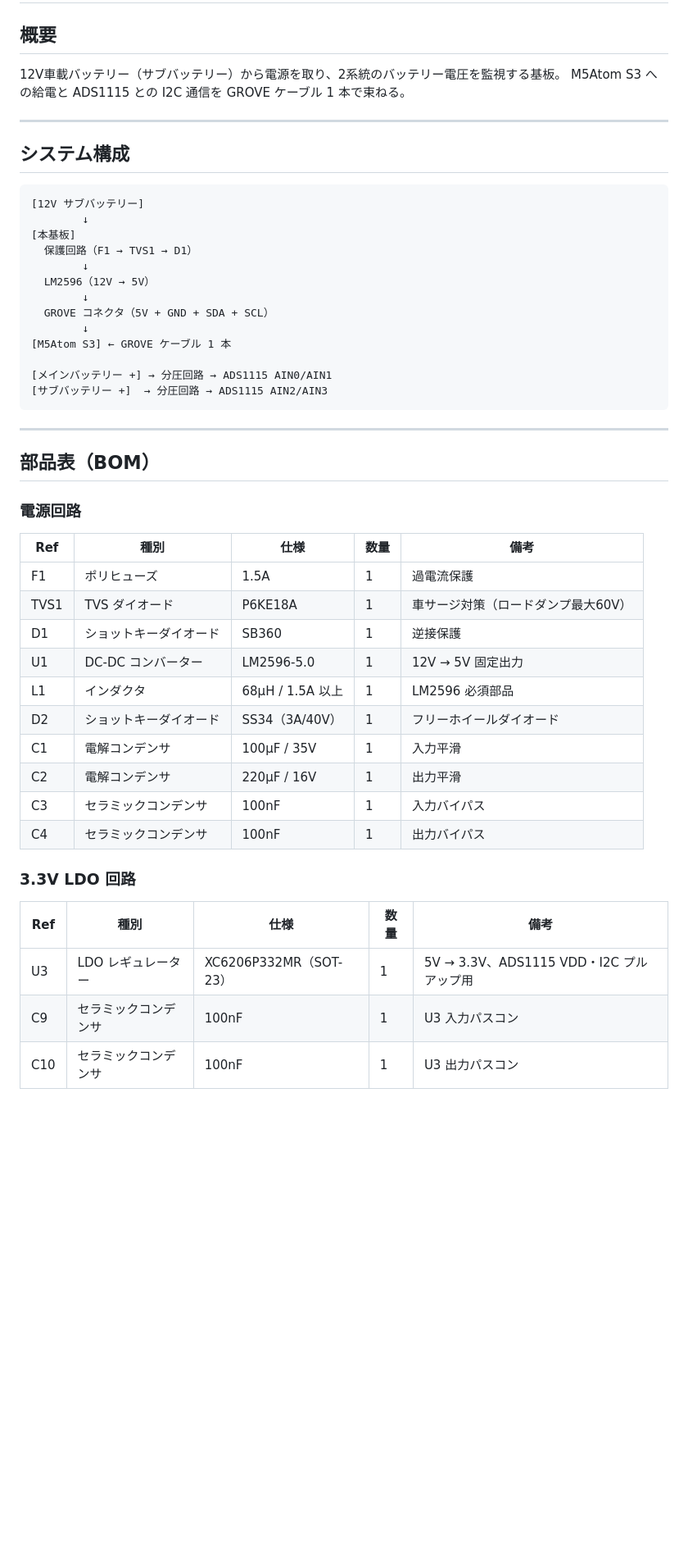
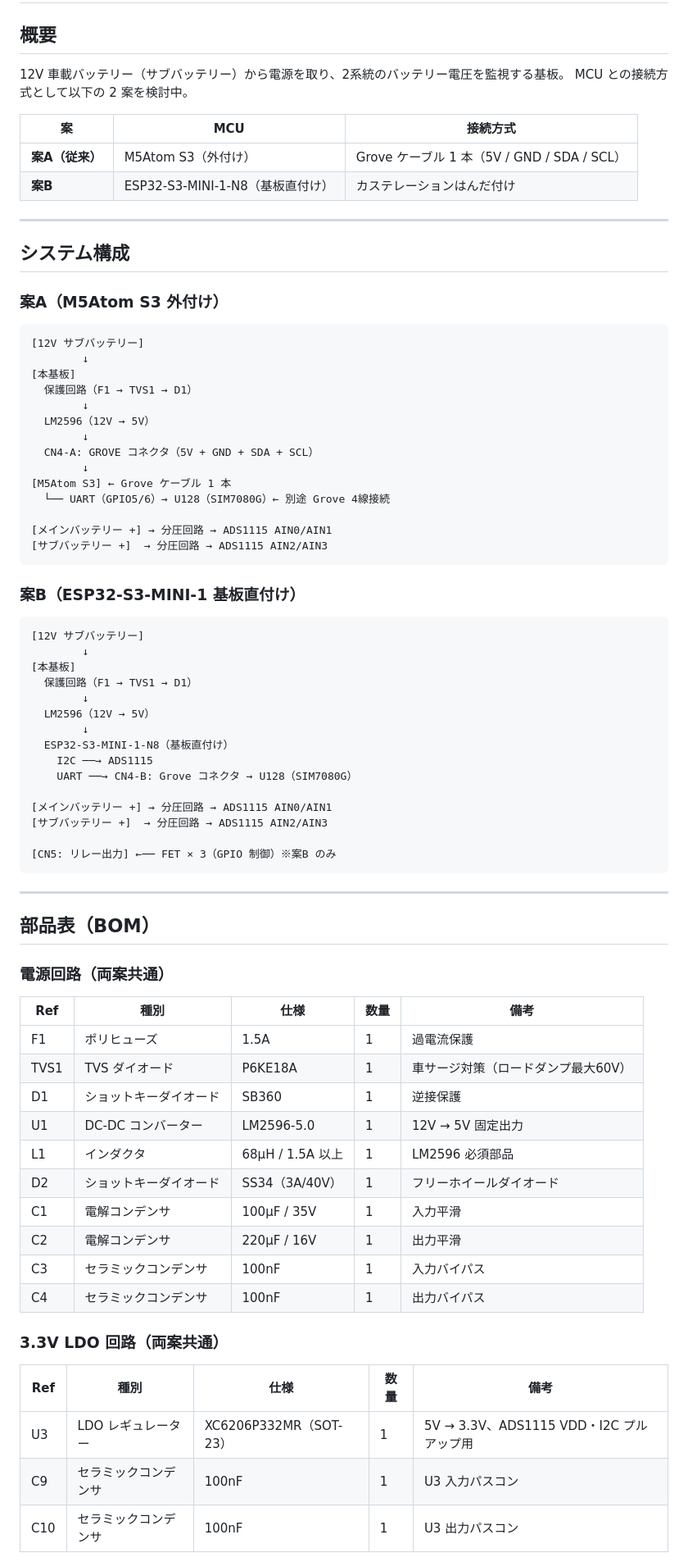
Before and after one commit to karuru6225/car-iot-services, a Markdown page: HARDWARE.md, the part around one of its changes. Shown at 82% size. GitHub-like rendering; blank space fills up the shorter version.

````diff
--- a/HARDWARE.md
+++ b/HARDWARE.md
@@ -2,14 +2,21 @@
 
 ## 概要
 
-12V車載バッテリー（サブバッテリー）から電源を取り、2系統のバッテリー電圧を監視する基板。
-M5Atom S3 への給電と ADS1115 との I2C 通信を GROVE ケーブル 1 本で束ねる。
+12V 車載バッテリー（サブバッテリー）から電源を取り、2系統のバッテリー電圧を監視する基板。
+MCU との接続方式として以下の 2 案を検討中。
+
+| 案 | MCU | 接続方式 |
+| -- | --- | -------- |
+| **案A（従来）** | M5Atom S3（外付け） | Grove ケーブル 1 本（5V / GND / SDA / SCL） |
+| **案B** | ESP32-S3-MINI-1-N8（基板直付け） | カステレーションはんだ付け |
 
 ---
 
 ## システム構成
 
-```
+### 案A（M5Atom S3 外付け）
+
+```text
 [12V サブバッテリー]
         ↓
 [本基板]
@@ -17,39 +24,60 @@ M5Atom S3 への給電と ADS1115 との I2C 通信を GROVE ケーブル 1 本
         ↓
   LM2596（12V → 5V）
         ↓
-  GROVE コネクタ（5V + GND + SDA + SCL）
+  CN4-A: GROVE コネクタ（5V + GND + SDA + SCL）
         ↓
-[M5Atom S3] ← GROVE ケーブル 1 本
+[M5Atom S3] ← Grove ケーブル 1 本
+  └── UART（GPIO5/6）→ U128（SIM7080G）← 別途 Grove 4線接続
 
 [メインバッテリー +] → 分圧回路 → ADS1115 AIN0/AIN1
 [サブバッテリー +]  → 分圧回路 → ADS1115 AIN2/AIN3
+```
+
+### 案B（ESP32-S3-MINI-1 基板直付け）
+
+```text
+[12V サブバッテリー]
+        ↓
+[本基板]
+  保護回路（F1 → TVS1 → D1）
+        ↓
+  LM2596（12V → 5V）
+        ↓
+  ESP32-S3-MINI-1-N8（基板直付け）
+    I2C ──→ ADS1115
+    UART ──→ CN4-B: Grove コネクタ → U128（SIM7080G）
+
+[メインバッテリー +] → 分圧回路 → ADS1115 AIN0/AIN1
+[サブバッテリー +]  → 分圧回路 → ADS1115 AIN2/AIN3
+
+[CN5: リレー出力] ←── FET × 3（GPIO 制御）※案B のみ
 ```
 
 ---
 
 ## 部品表（BOM）
 
-### 電源回路
+### 電源回路（両案共通）
 
-| Ref  | 種別               | 仕様              | 数量 | 備考                              |
-| ---- | ------------------ | ----------------- | ---- | --------------------------------- |
-| F1   | ポリヒューズ       | 1.5A              | 1    | 過電流保護                        |
-| TVS1 | TVS ダイオード     | P6KE18A           | 1    | 車サージ対策（ロードダンプ最大60V） |
-| D1   | ショットキーダイオード | SB360          | 1    | 逆接保護                          |
-| U1   | DC-DC コンバーター | LM2596-5.0        | 1    | 12V → 5V 固定出力                 |
-| L1   | インダクタ         | 68μH / 1.5A 以上  | 1    | LM2596 必須部品                   |
-| D2   | ショットキーダイオード | SS34（3A/40V）  | 1    | フリーホイールダイオード           |
-| C1   | 電解コンデンサ     | 100μF / 35V       | 1    | 入力平滑                          |
-| C2   | 電解コンデンサ     | 220μF / 16V       | 1    | 出力平滑                          |
-| C3   | セラミックコンデンサ | 100nF            | 1    | 入力バイパス                      |
-| C4   | セラミックコンデンサ | 100nF            | 1    | 出力バイパス                      |
+| Ref | 種別 | 仕様 | 数量 | 備考 |
+| --- | ---- | ---- | ---- | ---- |
+| F1 | ポリヒューズ | 1.5A | 1 | 過電流保護 |
+| TVS1 | TVS ダイオード | P6KE18A | 1 | 車サージ対策（ロードダンプ最大60V） |
+| D1 | ショットキーダイオード | SB360 | 1 | 逆接保護 |
+| U1 | DC-DC コンバーター | LM2596-5.0 | 1 | 12V → 5V 固定出力 |
+| L1 | インダクタ | 68μH / 1.5A 以上 | 1 | LM2596 必須部品 |
+| D2 | ショットキーダイオード | SS34（3A/40V） | 1 | フリーホイールダイオード |
+| C1 | 電解コンデンサ | 100μF / 35V | 1 | 入力平滑 |
+| C2 | 電解コンデンサ | 220μF / 16V | 1 | 出力平滑 |
+| C3 | セラミックコンデンサ | 100nF | 1 | 入力バイパス |
+| C4 | セラミックコンデンサ | 100nF | 1 | 出力バイパス |
 
-### 3.3V LDO 回路
+### 3.3V LDO 回路（両案共通）
 
-| Ref      | 種別               | 仕様                          | 数量 | 備考                                      |
-| -------- | ------------------ | ----------------------------- | ---- | ----------------------------------------- |
-| U3       | LDO レギュレーター | XC6206P332MR（SOT-23）        | 1    | 5V → 3.3V、ADS1115 VDD・I2C プルアップ用 |
-| C9       | セラミックコンデンサ | 100nF                        | 1    | U3 入力パスコン                           |
-| C10      | セラミックコンデンサ | 100nF                        | 1    | U3 出力パスコン                           |
+| Ref | 種別 | 仕様 | 数量 | 備考 |
+| --- | ---- | ---- | ---- | ---- |
+| U3 | LDO レギュレーター | XC6206P332MR（SOT-23） | 1 | 5V → 3.3V、ADS1115 VDD・I2C プルアップ用 |
+| C9 | セラミックコンデンサ | 100nF | 1 | U3 入力パスコン |
+| C10 | セラミックコンデンサ | 100nF | 1 | U3 出力パスコン |
 
 > 代替品: AMS1117-3.3（SOT-223）。XC6206 の方が Iq が低く（約 1μA）省電力。
````
Also changed, not shown: other parts of HARDWARE.md (+115 -37 lines).
